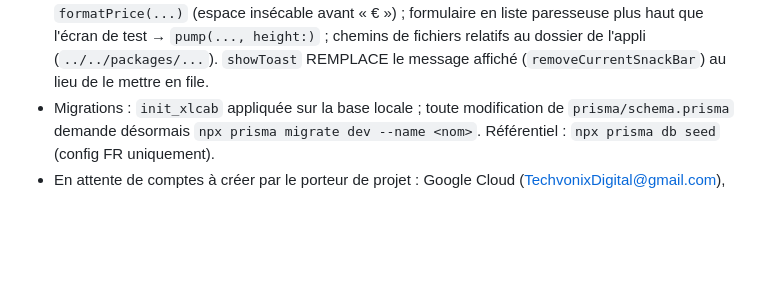
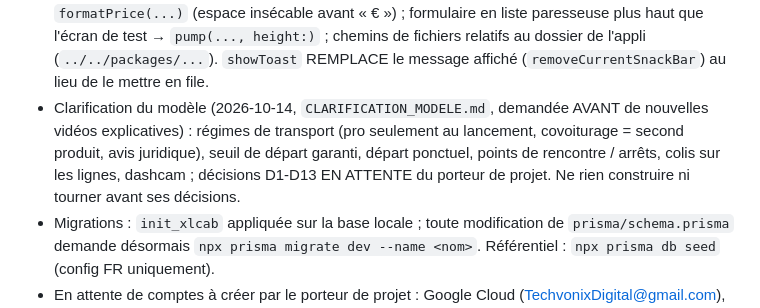
Before and after one commit to Techvonix/xlcab, a Markdown page: CLAUDE.md, the part around the change. Rendered like a GitHub page; blank space fills up the shorter version.

Commit message:
Dossier de clarification du modèle (avant les vidéos explicatives)
Co-Authored-By: Claude Opus 5.5 <noreply@anthropic.com>

```diff
--- a/CLAUDE.md
+++ b/CLAUDE.md
@@ -517,6 +517,10 @@ référence — les exigences de la Partie 8 priment.
   `formatPrice(...)` (espace insécable avant « € ») ; formulaire en liste paresseuse plus haut que l'écran de test
   → `pump(..., height:)` ; chemins de fichiers relatifs au dossier de l'appli (`../../packages/...`). `showToast`
   REMPLACE le message affiché (`removeCurrentSnackBar`) au lieu de le mettre en file.
+- Clarification du modèle (2026-10-14, `CLARIFICATION_MODELE.md`, demandée AVANT de nouvelles vidéos explicatives) :
+  régimes de transport (pro seulement au lancement, covoiturage = second produit, avis juridique), seuil de départ
+  garanti, départ ponctuel, points de rencontre / arrêts, colis sur les lignes, dashcam ; décisions D1-D13 EN ATTENTE
+  du porteur de projet. Ne rien construire ni tourner avant ses décisions.
 - Migrations : `init_xlcab` appliquée sur la base locale ; toute modification de
   `prisma/schema.prisma` demande désormais `npx prisma migrate dev --name <nom>`. Référentiel :
   `npx prisma db seed` (config FR uniquement).
```
Also changed, not shown: CLARIFICATION_MODELE.md (added, +275 -0 lines).
